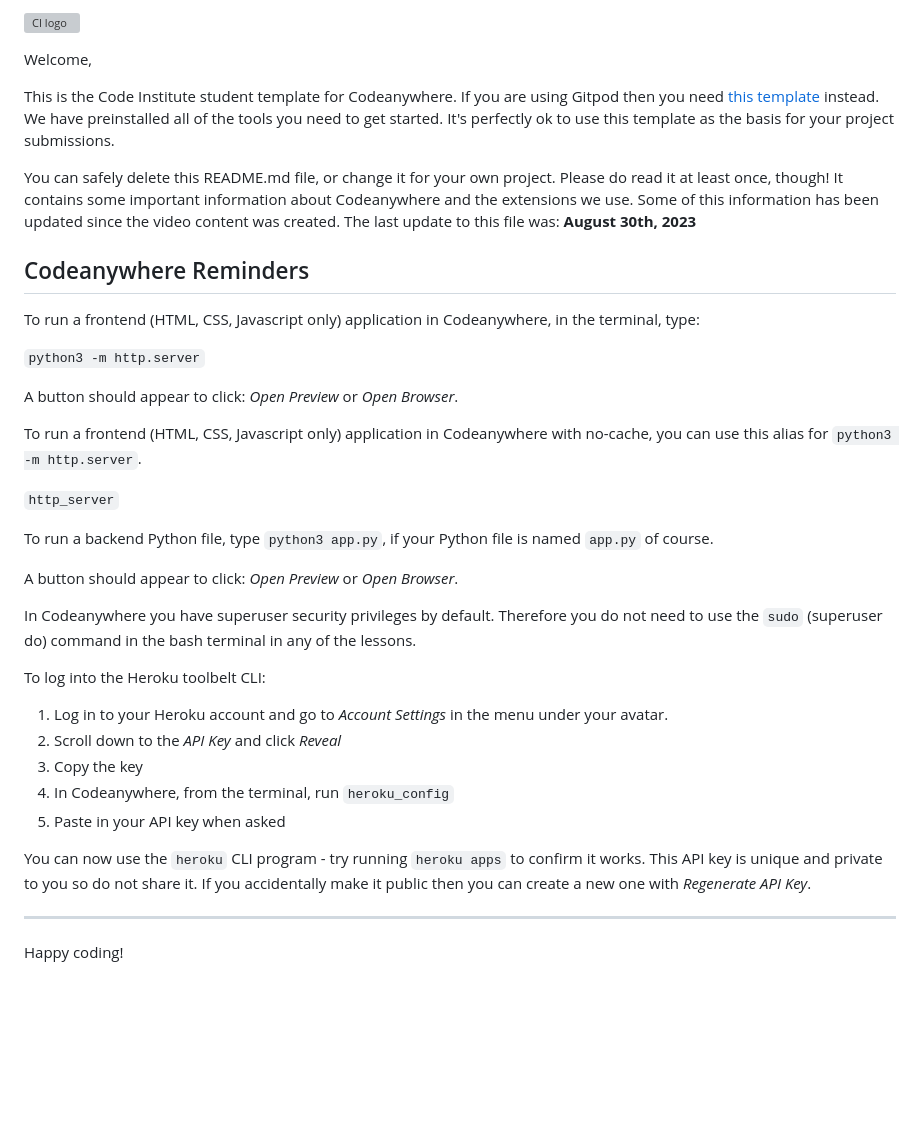
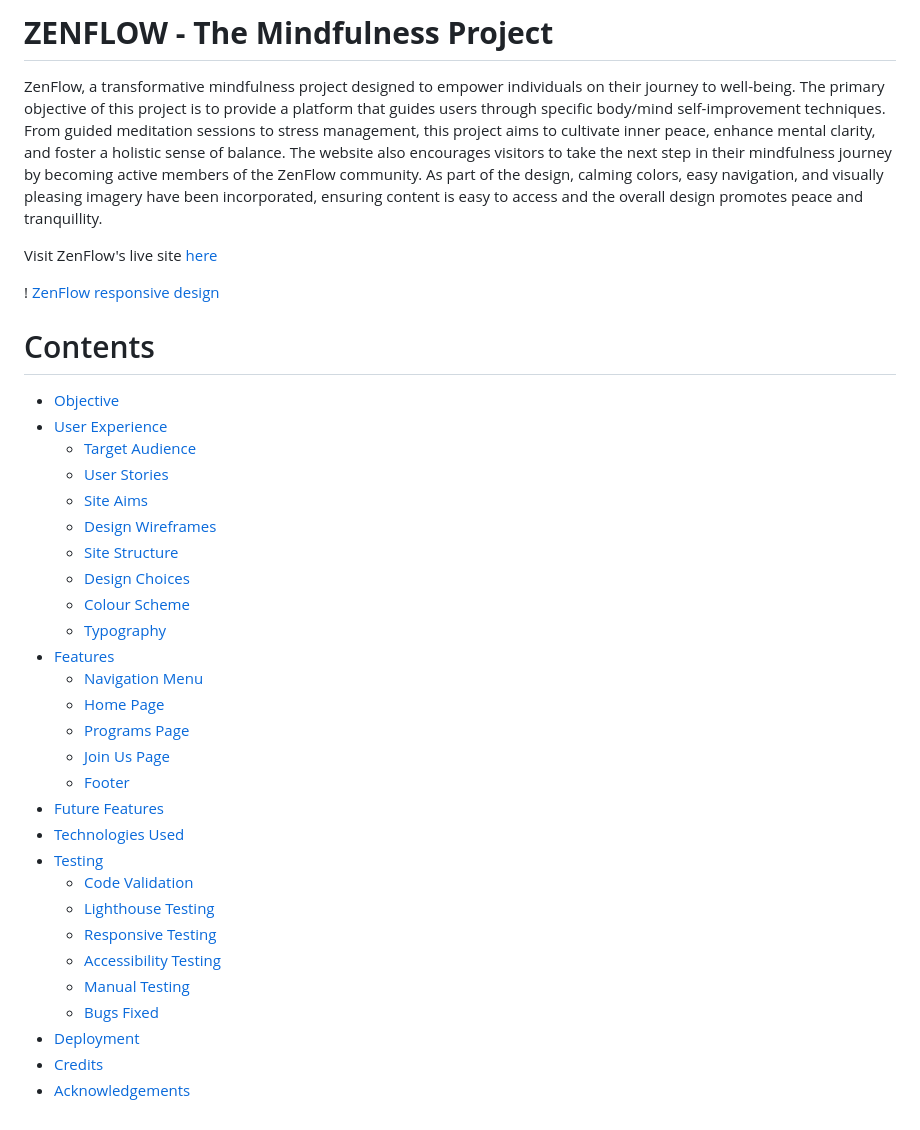
Before and after one commit to Deepak-Spider/zenflow, a Markdown page: README.md, the part around the change. Drawn GitHub-style; blank space fills up the shorter version; grey boxes are pictures that could not be loaded.

Commit message:
docs: add README.md file

```diff
--- a/README.md
+++ b/README.md
@@ -1,39 +1,38 @@
-![CI logo](https://codeinstitute.s3.amazonaws.com/fullstack/ci_logo_small.png)
+# **ZENFLOW - The Mindfulness Project**
+ZenFlow, a transformative mindfulness project designed to empower individuals on their journey to well-being. The  primary objective of this project is to provide a platform that guides users through specific body/mind self-improvement techniques. From guided meditation sessions to stress management, this project aims to cultivate inner peace, enhance mental clarity, and foster a holistic sense of balance. The website also encourages visitors to take the next step in their mindfulness journey by becoming active members of the ZenFlow community.
+As part of the design, calming colors, easy navigation, and visually pleasing imagery have been incorporated, ensuring content is easy to access and the overall design promotes peace and tranquillity.
 
-Welcome,
+Visit ZenFlow's live site [here](https://deepak-spider.github.io/zenflow/)
 
-This is the Code Institute student template for Codeanywhere. If you are using Gitpod then you need [this template](https://github.com/Code-Institute-Org/gitpod-full-template) instead.  We have preinstalled all of the tools you need to get started. It's perfectly ok to use this template as the basis for your project submissions.
+! [ZenFlow responsive design](assets/images/)
 
-You can safely delete this README.md file, or change it for your own project. Please do read it at least once, though! It contains some important information about Codeanywhere and the extensions we use. Some of this information has been updated since the video content was created. The last update to this file was: **August 30th, 2023**
+# Contents
 
-## Codeanywhere Reminders
-
-To run a frontend (HTML, CSS, Javascript only) application in Codeanywhere, in the terminal, type:
-
-`python3 -m http.server`
-
-A button should appear to click: _Open Preview_ or _Open Browser_.
-
-To run a frontend (HTML, CSS, Javascript only) application in Codeanywhere with no-cache, you can use this alias for `python3 -m http.server`.
-
-`http_server`
-
-To run a backend Python file, type `python3 app.py`, if your Python file is named `app.py` of course.
-
-A button should appear to click: _Open Preview_ or _Open Browser_.
-
-In Codeanywhere you have superuser security privileges by default. Therefore you do not need to use the `sudo` (superuser do) command in the bash terminal in any of the lessons.
-
-To log into the Heroku toolbelt CLI:
-
-1. Log in to your Heroku account and go to _Account Settings_ in the menu under your avatar.
-2. Scroll down to the _API Key_ and click _Reveal_
-3. Copy the key
-4. In Codeanywhere, from the terminal, run `heroku_config`
-5. Paste in your API key when asked
-
-You can now use the `heroku` CLI program - try running `heroku apps` to confirm it works. This API key is unique and private to you so do not share it. If you accidentally make it public then you can create a new one with _Regenerate API Key_.
-
----
-
-Happy coding!
+* [Objective](<#objective>)
+* [User Experience](<#user-experience-ux>)
+    * [Target Audience](<#target-audience>)
+    * [User Stories](<#user-stories>)
+    * [Site Aims](<#site-aims>)
+    * [Design Wireframes](<#design-wireframes>)
+    * [Site Structure](<#site-structure>)
+    * [Design Choices](<#design-choices>)
+    *   [Colour Scheme](<#colour-scheme>)
+    *   [Typography](<#typography>)
+* [Features](<#features>)
+    * [Navigation Menu](<#navigation-menu>)
+    * [Home Page](<#home-page>)
+    * [Programs Page](<#programs-page>)
+    * [Join Us Page](<#join-us-page>)
+    * [Footer](<#footer>)
+* [Future Features](<#future-features>)
+* [Technologies Used](<#technologies-used>)
+* [Testing](<#testing>)
+    * [Code Validation](<#code-validation>)
+    * [Lighthouse Testing](<#lighthouse-testing>)
+    * [Responsive Testing](<#responsive-testing>)
+    * [Accessibility Testing](<#accessibility-testing>)
+    * [Manual Testing](<#manual-testing>)
+    * [Bugs Fixed](<#bugs-fixed>)
+* [Deployment](<#deployment>)
+* [Credits](<#credits>)
+* [Acknowledgements](<#acknowledgements>)
```
Also changed, not shown: assets/images/zenflow-mockup.jpg (added).
